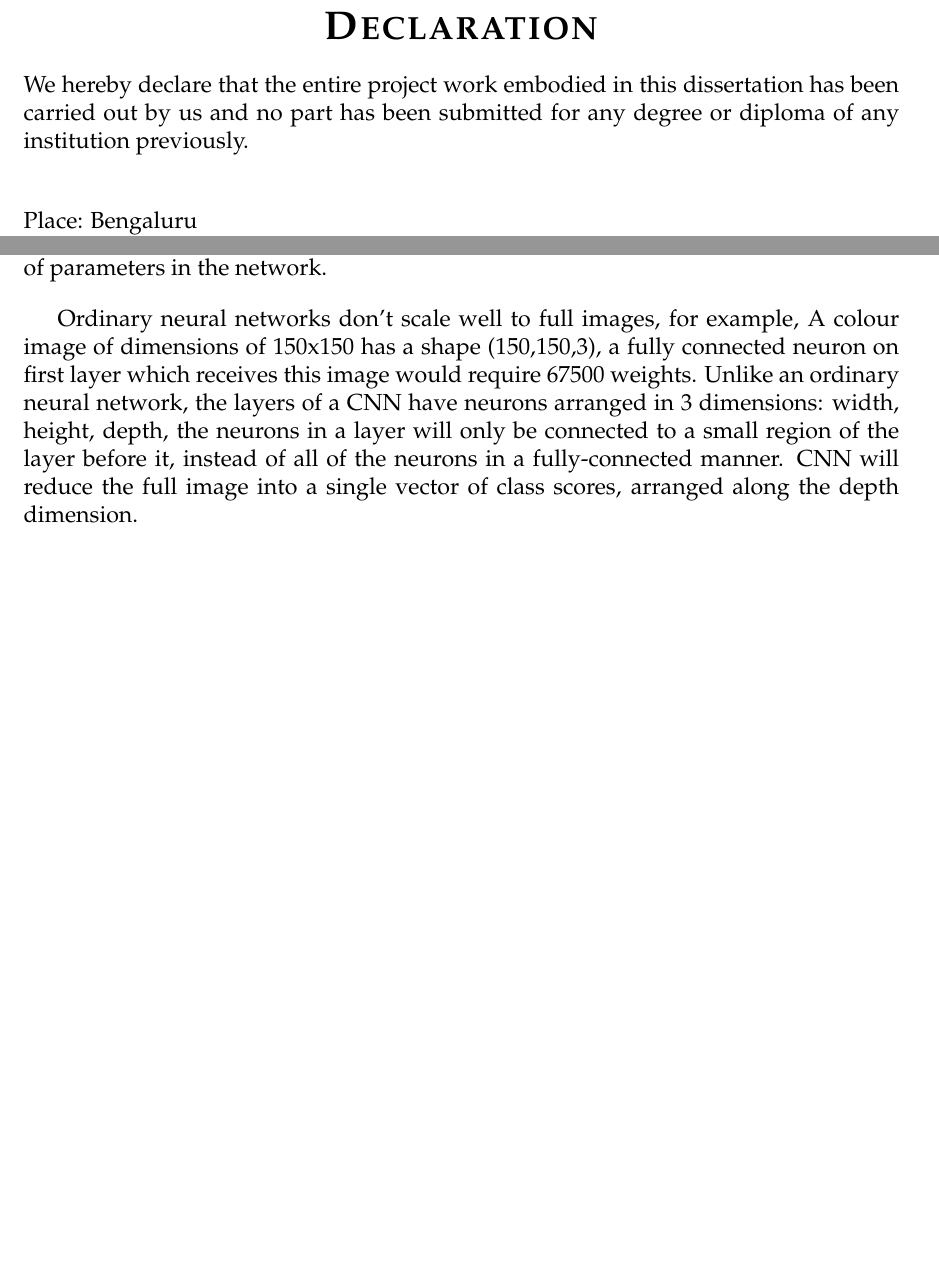
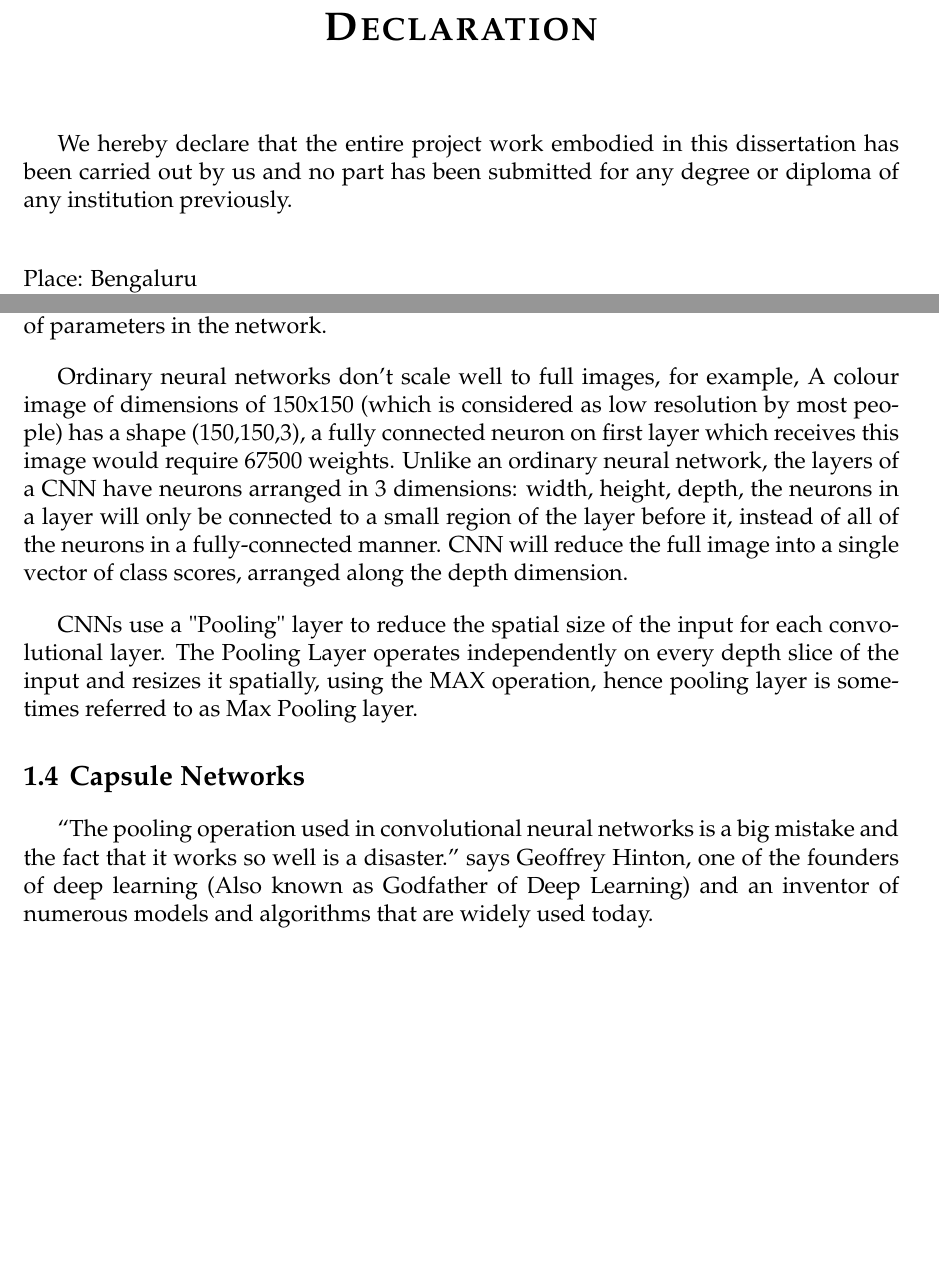
Before and after one commit to RaghavaDhanya/Rudolf, a LaTeX thesis (Final_Report/main.tex, which reads Final_Report/sections/declaration.tex, Final_Report/sections/introduction.tex): two parts of pages 4 and 9 of 19 before the commit and two parts of pages 4 and 10 of 20 after it, joined at a grey line, cut so that both start at the same text, the shorter picture padded with empty space. Compiled offline with pdfLaTeX.

```diff
--- a/Final_Report/sections/declaration.tex
+++ b/Final_Report/sections/declaration.tex
@@ -1,8 +1,7 @@
 \begin{titlepage}
 
-\begin{center}
-\textbf{\textsc{\LARGE Declaration}}
-\end{center}
+\chapter*{Declaration}
+
 We hereby declare that the entire project work embodied in this dissertation has been carried out by us and no part has been submitted for any degree or diploma of any institution previously.\bigskip\\
 
 \noindent Place: Bengaluru\\
--- a/Final_Report/sections/introduction.tex
+++ b/Final_Report/sections/introduction.tex
@@ -36,5 +36,11 @@
 \label{sec:convolutional_neural_networks}
 Before we can jump to understanding Capsule Networks, we need to know about Convolutional Neural Networks(CNNs). Convolutional neural networks are very similar to ordinary neural networks, they consist of neurons that have learn-able weights and biases. Each neuron receives inputs, performs a scalar product and possibly follows it with a nonlinearity. The entire network expresses a single differentiable score function: raw image pixels at one end to class scores at the other end. And they still have a loss function on the last layer.\par\bigskip
 The major difference is that CNN explicitly assumes that the inputs are images, which allows us to encode certain properties in the architecture. These then make the forward functions more efficient to implement and significantly reduces the amount of parameters in the network.\par\bigskip
-Ordinary neural networks don’t scale well to full images, for example, A colour image of dimensions of 150x150 has a shape (150,150,3), a fully connected neuron on first layer which receives this image would require 67500 weights. Unlike an ordinary neural network, the layers of a CNN have neurons arranged in 3 dimensions: width, height, depth, the neurons in a layer will only be connected to a small region of the layer before it, instead of all of the neurons in a fully-connected manner. CNN  will reduce the full image into a single vector of class scores, arranged along the depth dimension.
+Ordinary neural networks don’t scale well to full images, for example, A colour image of dimensions of 150x150 (which is considered as low resolution by most people) has a shape (150,150,3), a fully connected neuron on first layer which receives this image would require 67500 weights. Unlike an ordinary neural network, the layers of a CNN have neurons arranged in 3 dimensions: width, height, depth, the neurons in a layer will only be connected to a small region of the layer before it, instead of all of the neurons in a fully-connected manner. CNN  will reduce the full image into a single vector of class scores, arranged along the depth dimension.\par\bigskip
+CNNs use a "Pooling" layer to reduce the spatial size of the input for each convolutional layer. The Pooling Layer operates independently on every depth slice of the input and resizes it spatially, using the MAX operation, hence pooling layer is sometimes referred to as Max Pooling layer.
 % section convolutional_neural_network (end)
+
+\section{Capsule Networks} % (fold)
+\label{sec:capsule_networks}
+“The pooling operation used in convolutional neural networks is a big mistake and the fact that it works so well is a disaster.” says Geoffrey Hinton, one of the founders of deep learning (Also known as Godfather of Deep Learning) and an inventor of numerous models and algorithms that are widely used today.
+% section capsule_networks (end)
```
Also changed, not shown: Final_Report/main.tex (+1 -0 lines), Final_Report/sections/acknowledgments.tex (added, +14 -0 lines), Final_Report/main.bbl (added), Final_Report/main.pdf, 5 other files.
